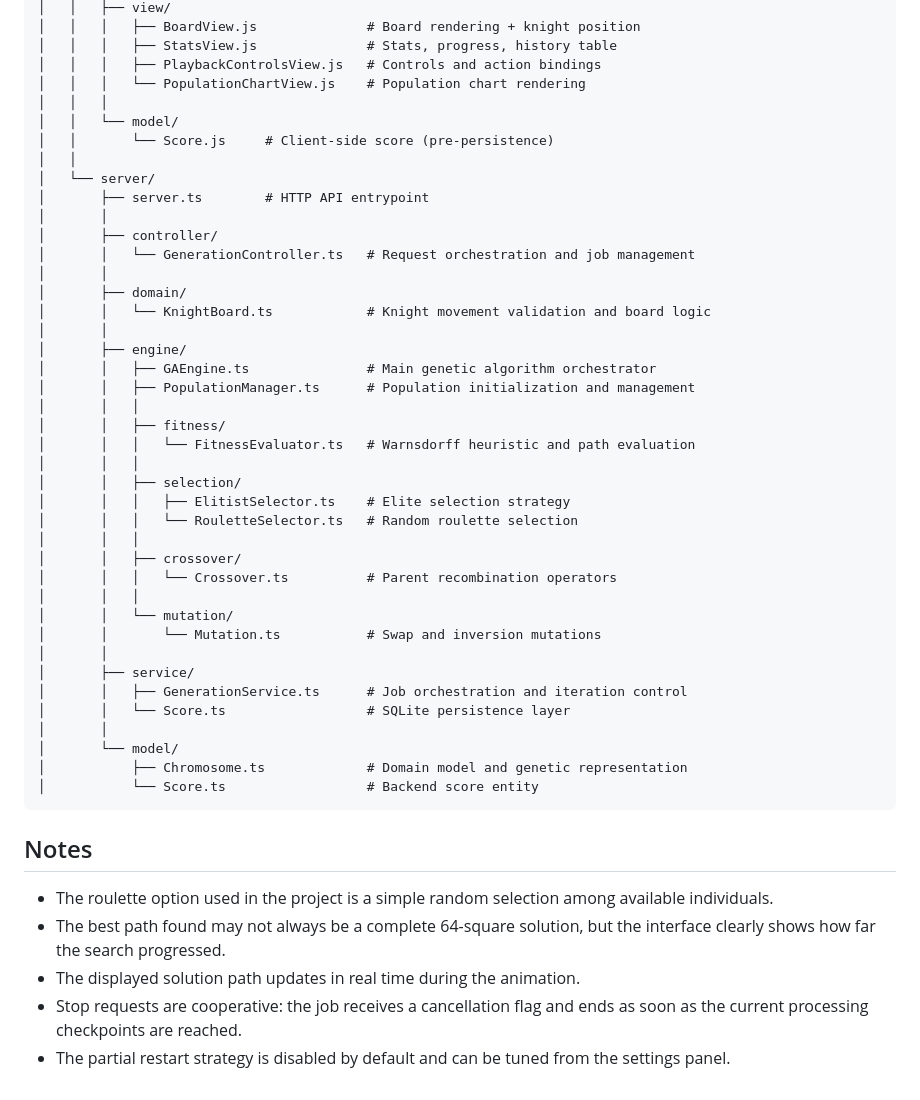
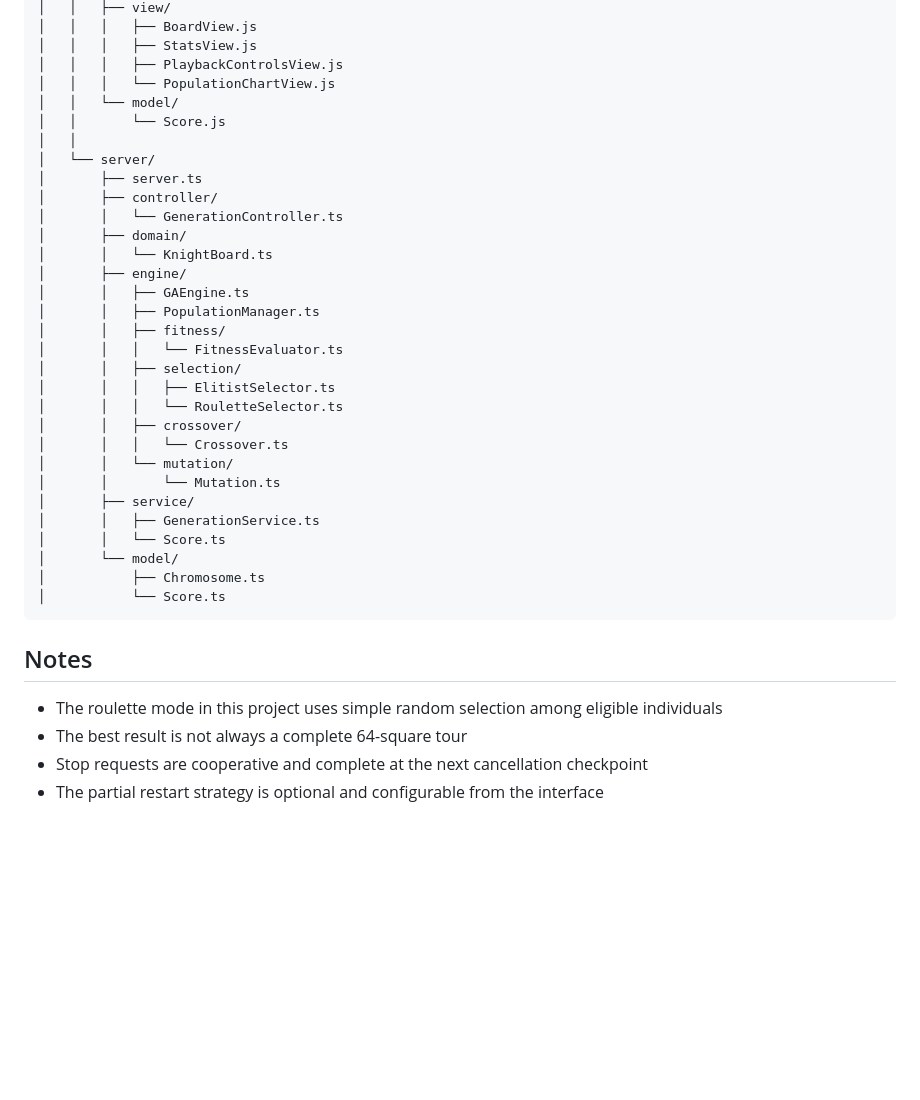
Before and after one commit to MarceloSoiber/Knight-s-Tour, a Markdown page: README.md, the part around one of its changes. Drawn GitHub-style; blank space fills up the shorter version.

````diff
--- a/README.md
+++ b/README.md
@@ -155,50 +172,40 @@ project-root/
 │   │   ├── view/
-│   │   │   ├── BoardView.js              # Board rendering + knight position
-│   │   │   ├── StatsView.js              # Stats, progress, history table
-│   │   │   ├── PlaybackControlsView.js   # Controls and action bindings
-│   │   │   └── PopulationChartView.js    # Population chart rendering
-│   │   │
+│   │   │   ├── BoardView.js
+│   │   │   ├── StatsView.js
+│   │   │   ├── PlaybackControlsView.js
+│   │   │   └── PopulationChartView.js
 │   │   └── model/
-│   │       └── Score.js     # Client-side score (pre-persistence)
+│   │       └── Score.js
 │   │
 │   └── server/
-│       ├── server.ts        # HTTP API entrypoint
-│       │
+│       ├── server.ts
 │       ├── controller/
-│       │   └── GenerationController.ts   # Request orchestration and job management
-│       │
+│       │   └── GenerationController.ts
 │       ├── domain/
-│       │   └── KnightBoard.ts            # Knight movement validation and board logic
-│       │
+│       │   └── KnightBoard.ts
 │       ├── engine/
-│       │   ├── GAEngine.ts               # Main genetic algorithm orchestrator
-│       │   ├── PopulationManager.ts      # Population initialization and management
-│       │   │
+│       │   ├── GAEngine.ts
+│       │   ├── PopulationManager.ts
 │       │   ├── fitness/
-│       │   │   └── FitnessEvaluator.ts   # Warnsdorff heuristic and path evaluation
-│       │   │
+│       │   │   └── FitnessEvaluator.ts
 │       │   ├── selection/
-│       │   │   ├── ElitistSelector.ts    # Elite selection strategy
-│       │   │   └── RouletteSelector.ts   # Random roulette selection
-│       │   │
+│       │   │   ├── ElitistSelector.ts
+│       │   │   └── RouletteSelector.ts
 │       │   ├── crossover/
-│       │   │   └── Crossover.ts          # Parent recombination operators
-│       │   │
+│       │   │   └── Crossover.ts
 │       │   └── mutation/
-│       │       └── Mutation.ts           # Swap and inversion mutations
-│       │
+│       │       └── Mutation.ts
 │       ├── service/
-│       │   ├── GenerationService.ts      # Job orchestration and iteration control
-│       │   └── Score.ts                  # SQLite persistence layer
-│       │
+│       │   ├── GenerationService.ts
+│       │   └── Score.ts
 │       └── model/
-│           ├── Chromosome.ts             # Domain model and genetic representation
-│           └── Score.ts                  # Backend score entity
+│           ├── Chromosome.ts
+│           └── Score.ts
 ```
+
 ## Notes
 
-- The roulette option used in the project is a simple random selection among available individuals.
-- The best path found may not always be a complete 64-square solution, but the interface clearly shows how far the search progressed.
-- The displayed solution path updates in real time during the animation.
-- Stop requests are cooperative: the job receives a cancellation flag and ends as soon as the current processing checkpoints are reached.
-- The partial restart strategy is disabled by default and can be tuned from the settings panel.
+- The roulette mode in this project uses simple random selection among eligible individuals
+- The best result is not always a complete 64-square tour
+- Stop requests are cooperative and complete at the next cancellation checkpoint
+- The partial restart strategy is optional and configurable from the interface
````
Also changed, not shown: other parts of README.md (+123 -106 lines).
